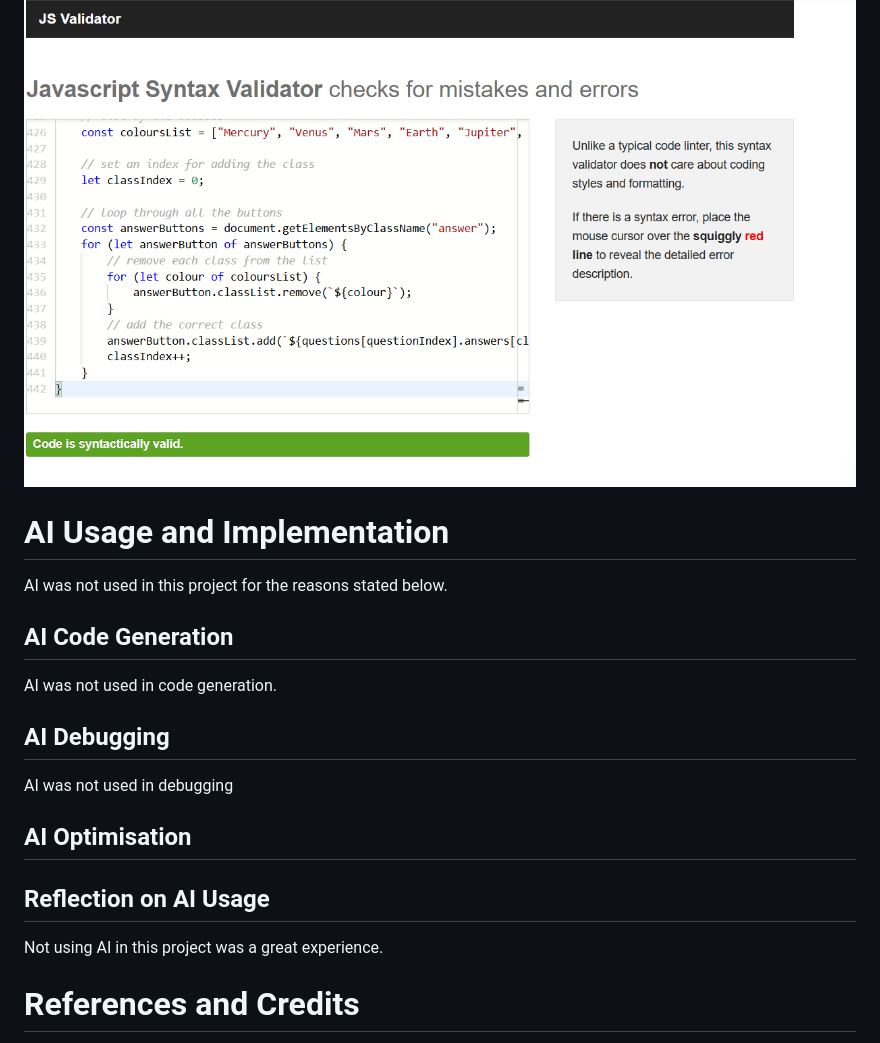
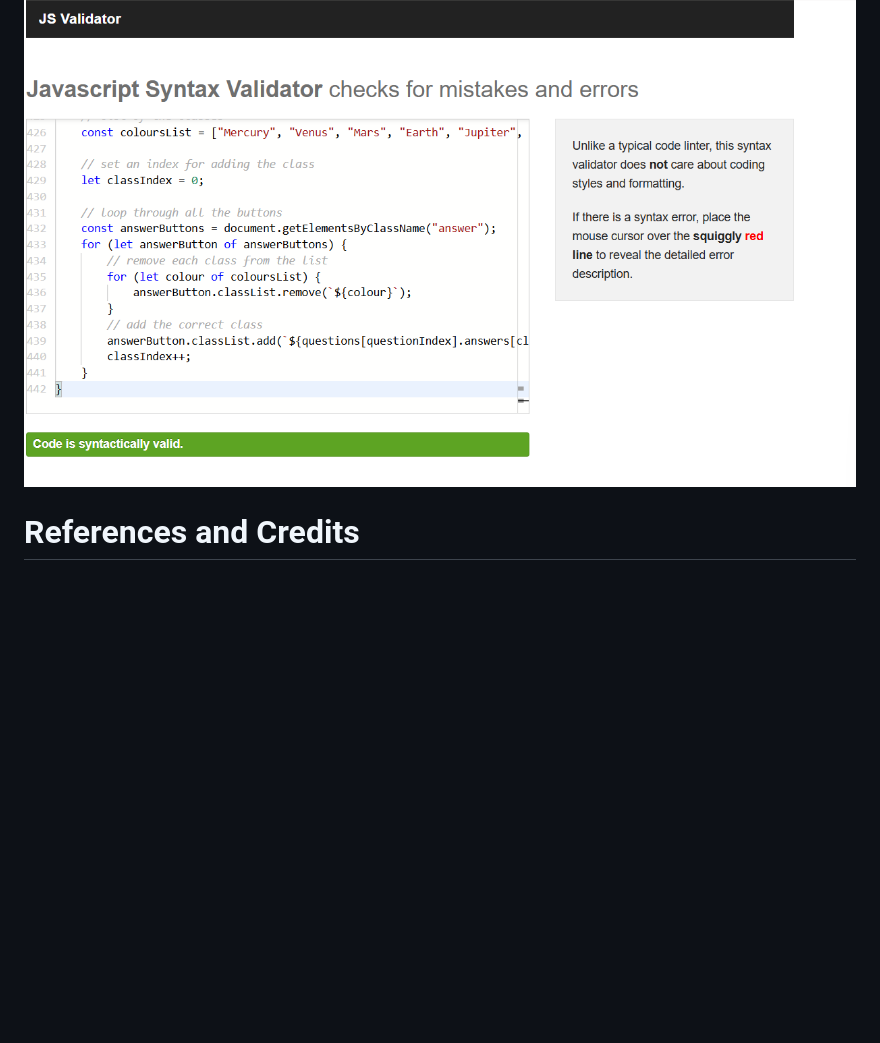
Before and after one commit to FatimahMohamed/Hackathon-1, a Markdown page: README.md, the part around the change. Drawn GitHub-style; blank space fills up the shorter version.

```diff
--- a/README.md
+++ b/README.md
@@ -192,26 +192,6 @@ The pictures are provided below.
 ![Javascript Checker](docs/javascript%20checker.png)
 
 
-# AI Usage and Implementation
-
-AI was not used in this project for the reasons stated below.
-
-## AI Code Generation
-
-AI was not used in code generation.
-
-## AI Debugging
-
-AI was not used in debugging
-
-## AI Optimisation
-
-
-## Reflection on AI Usage
-
-Not using AI in this project was a great experience.
-
-
 # References and Credits
 
 - Project brief and learning materials by [Code Institute](https://codeinstitute.net/)
```
